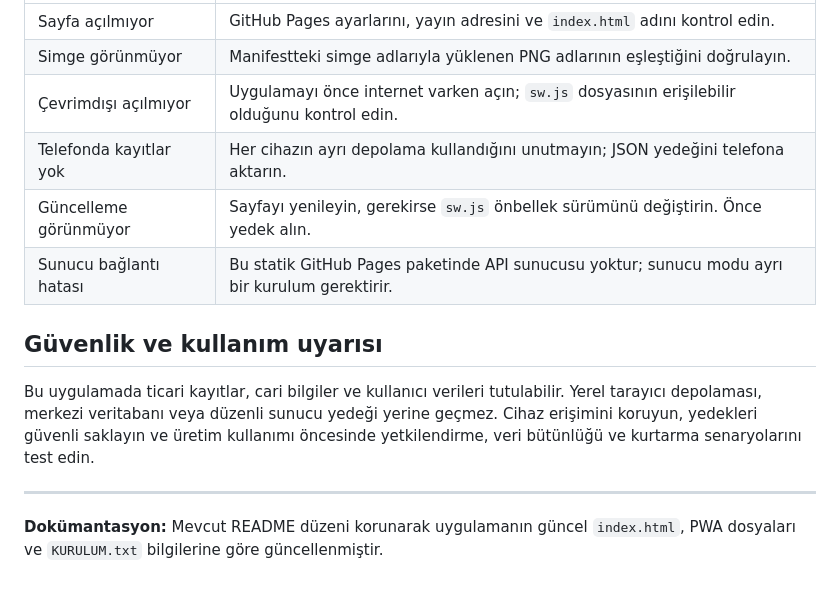
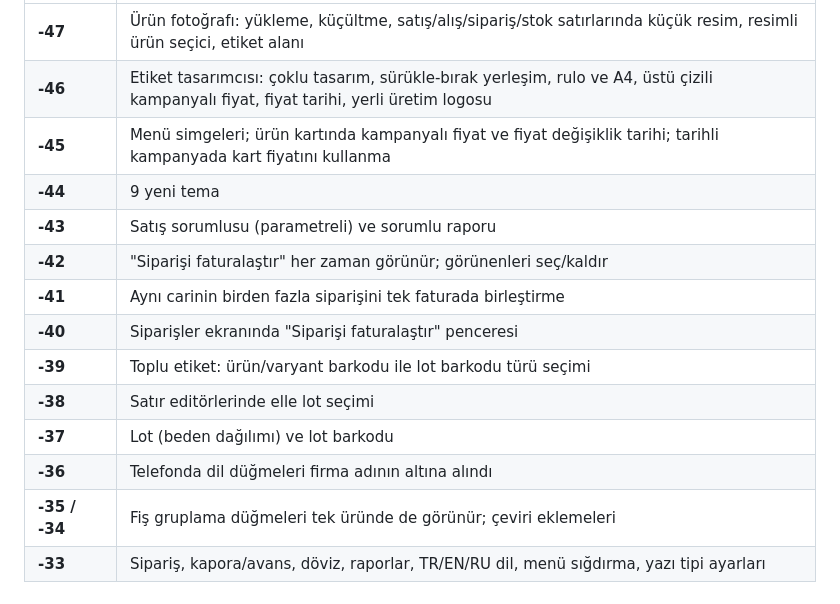
Before and after one commit to BurakAlmazatar/stok-takip, a Markdown page: README.md, the part around one of its changes. GitHub-like rendering.

```diff
--- a/README.md
+++ b/README.md
@@ -108,15 +86,15 @@ Uygulama kodu değiştiğinde GitHub deposundaki `index.html` dosyasını günce
 |---|---|
-| Sayfa açılmıyor | GitHub Pages ayarlarını, yayın adresini ve `index.html` adını kontrol edin. |
-| Simge görünmüyor | Manifestteki simge adlarıyla yüklenen PNG adlarının eşleştiğini doğrulayın. |
-| Çevrimdışı açılmıyor | Uygulamayı önce internet varken açın; `sw.js` dosyasının erişilebilir olduğunu kontrol edin. |
-| Telefonda kayıtlar yok | Her cihazın ayrı depolama kullandığını unutmayın; JSON yedeğini telefona aktarın. |
-| Güncelleme görünmüyor | Sayfayı yenileyin, gerekirse `sw.js` önbellek sürümünü değiştirin. Önce yedek alın. |
-| Sunucu bağlantı hatası | Bu statik GitHub Pages paketinde API sunucusu yoktur; sunucu modu ayrı bir kurulum gerektirir. |
-
-## Güvenlik ve kullanım uyarısı
-
-Bu uygulamada ticari kayıtlar, cari bilgiler ve kullanıcı verileri tutulabilir. Yerel tarayıcı depolaması, merkezi veritabanı veya düzenli sunucu yedeği yerine geçmez. Cihaz erişimini koruyun, yedekleri güvenli saklayın ve üretim kullanımı öncesinde yetkilendirme, veri bütünlüğü ve kurtarma senaryolarını test edin.
-
----
-
-**Dokümantasyon:** Mevcut README düzeni korunarak uygulamanın güncel `index.html`, PWA dosyaları ve `KURULUM.txt` bilgilerine göre güncellenmiştir.
+| **-47** | Ürün fotoğrafı: yükleme, küçültme, satış/alış/sipariş/stok satırlarında küçük resim, resimli ürün seçici, etiket alanı |
+| **-46** | Etiket tasarımcısı: çoklu tasarım, sürükle-bırak yerleşim, rulo ve A4, üstü çizili kampanyalı fiyat, fiyat tarihi, yerli üretim logosu |
+| **-45** | Menü simgeleri; ürün kartında kampanyalı fiyat ve fiyat değişiklik tarihi; tarihli kampanyada kart fiyatını kullanma |
+| **-44** | 9 yeni tema |
+| **-43** | Satış sorumlusu (parametreli) ve sorumlu raporu |
+| **-42** | "Siparişi faturalaştır" her zaman görünür; görünenleri seç/kaldır |
+| **-41** | Aynı carinin birden fazla siparişini tek faturada birleştirme |
+| **-40** | Siparişler ekranında "Siparişi faturalaştır" penceresi |
+| **-39** | Toplu etiket: ürün/varyant barkodu ile lot barkodu türü seçimi |
+| **-38** | Satır editörlerinde elle lot seçimi |
+| **-37** | Lot (beden dağılımı) ve lot barkodu |
+| **-36** | Telefonda dil düğmeleri firma adının altına alındı |
+| **-35 / -34** | Fiş gruplama düğmeleri tek üründe de görünür; çeviri eklemeleri |
+| **-33** | Sipariş, kapora/avans, döviz, raporlar, TR/EN/RU dil, menü sığdırma, yazı tipi ayarları |
```
Also changed, not shown: other parts of README.md (+65 -87 lines).
